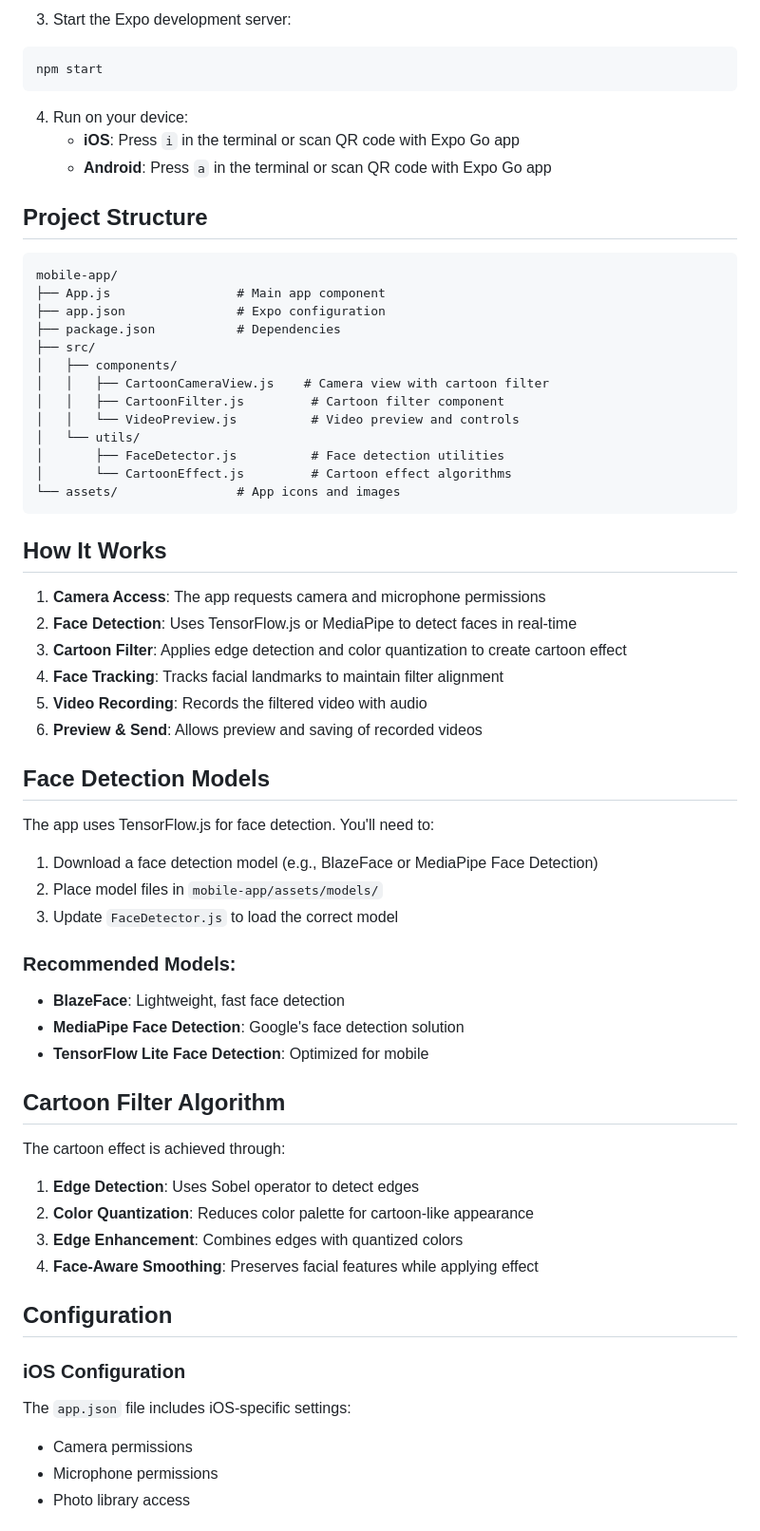
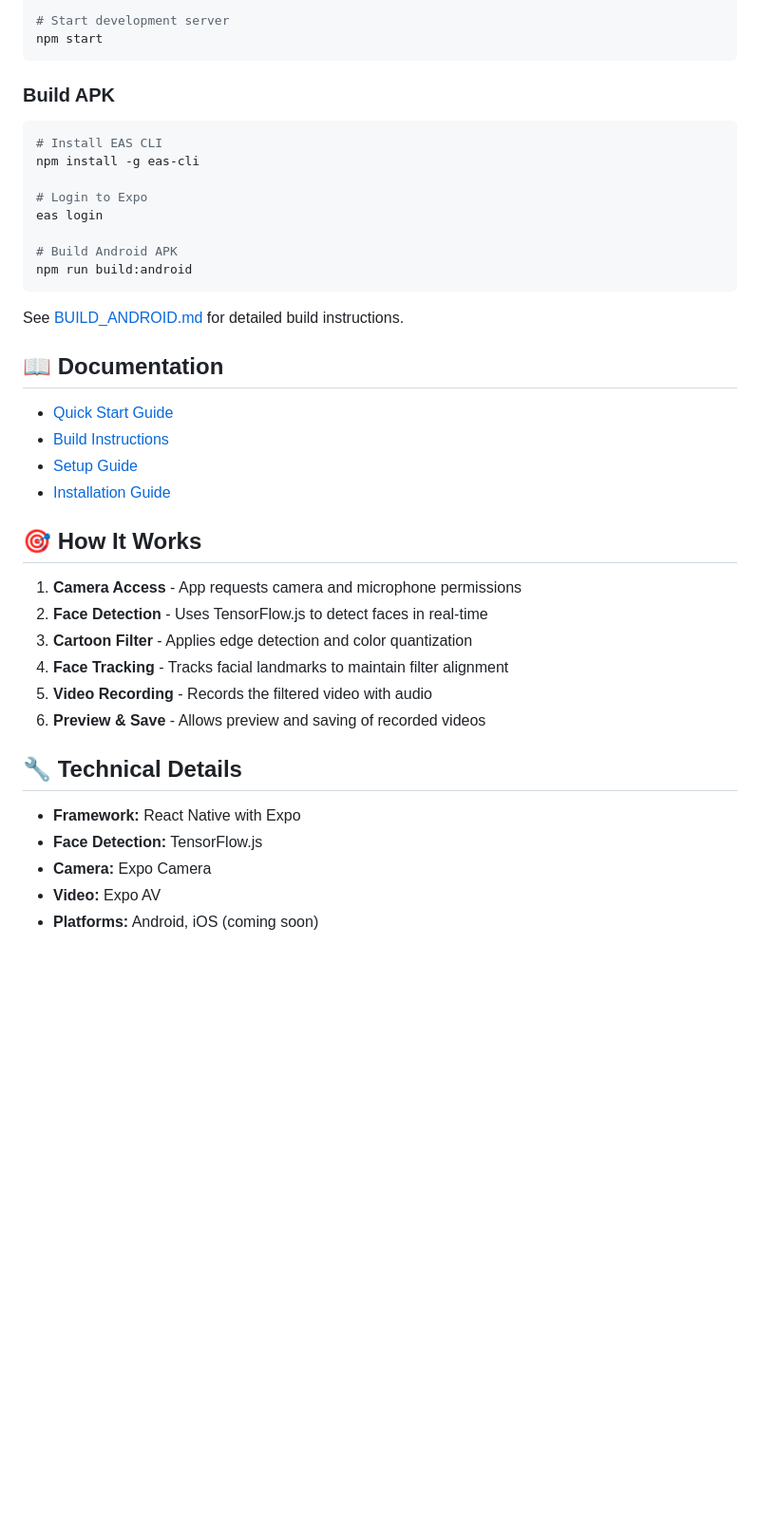
Before and after one commit to afloareioanb-afk/funny-face-mobile, a Markdown page: README.md, the part around one of its changes. Shown at 95% size. GitHub-like rendering; blank space fills up the shorter version.

Commit message:
Update README for GitHub

````diff
--- a/README.md
+++ b/README.md
@@ -33,68 +73,44 @@ npm install
 
-3. Start the Expo development server:
-```bash
+# Start development server
 npm start
 ```
 
-4. Run on your device:
-   - **iOS**: Press `i` in the terminal or scan QR code with Expo Go app
-   - **Android**: Press `a` in the terminal or scan QR code with Expo Go app
+### Build APK
 
-## Project Structure
+```bash
+# Install EAS CLI
+npm install -g eas-cli
 
-```
-mobile-app/
-├── App.js                 # Main app component
-├── app.json               # Expo configuration
-├── package.json           # Dependencies
-├── src/
-│   ├── components/
-│   │   ├── CartoonCameraView.js    # Camera view with cartoon filter
-│   │   ├── CartoonFilter.js         # Cartoon filter component
-│   │   └── VideoPreview.js          # Video preview and controls
-│   └── utils/
-│       ├── FaceDetector.js          # Face detection utilities
-│       └── CartoonEffect.js         # Cartoon effect algorithms
-└── assets/                # App icons and images
+# Login to Expo
+eas login
+
+# Build Android APK
+npm run build:android
 ```
 
-## How It Works
+See [BUILD_ANDROID.md](./BUILD_ANDROID.md) for detailed build instructions.
 
-1. **Camera Access**: The app requests camera and microphone permissions
-2. **Face Detection**: Uses TensorFlow.js or MediaPipe to detect faces in real-time
-3. **Cartoon Filter**: Applies edge detection and color quantization to create cartoon effect
-4. **Face Tracking**: Tracks facial landmarks to maintain filter alignment
-5. **Video Recording**: Records the filtered video with audio
-6. **Preview & Send**: Allows preview and saving of recorded videos
+## 📖 Documentation
 
-## Face Detection Models
+- [Quick Start Guide](./QUICKSTART.md)
+- [Build Instructions](./BUILD_ANDROID.md)
+- [Setup Guide](./SETUP.md)
+- [Installation Guide](./INSTALL_ANDROID.md)
 
-The app uses TensorFlow.js for face detection. You'll need to:
+## 🎯 How It Works
 
-1. Download a face detection model (e.g., BlazeFace or MediaPipe Face Detection)
-2. Place model files in `mobile-app/assets/models/`
-3. Update `FaceDetector.js` to load the correct model
+1. **Camera Access** - App requests camera and microphone permissions
+2. **Face Detection** - Uses TensorFlow.js to detect faces in real-time
+3. **Cartoon Filter** - Applies edge detection and color quantization
+4. **Face Tracking** - Tracks facial landmarks to maintain filter alignment
+5. **Video Recording** - Records the filtered video with audio
+6. **Preview & Save** - Allows preview and saving of recorded videos
 
-### Recommended Models:
-- **BlazeFace**: Lightweight, fast face detection
-- **MediaPipe Face Detection**: Google's face detection solution
-- **TensorFlow Lite Face Detection**: Optimized for mobile
+## 🔧 Technical Details
 
-## Cartoon Filter Algorithm
+- **Framework:** React Native with Expo
+- **Face Detection:** TensorFlow.js
+- **Camera:** Expo Camera
+- **Video:** Expo AV
+- **Platforms:** Android, iOS (coming soon)
 
-The cartoon effect is achieved through:
-
-1. **Edge Detection**: Uses Sobel operator to detect edges
-2. **Color Quantization**: Reduces color palette for cartoon-like appearance
-3. **Edge Enhancement**: Combines edges with quantized colors
-4. **Face-Aware Smoothing**: Preserves facial features while applying effect
-
-## Configuration
-
-### iOS Configuration
-
-The `app.json` file includes iOS-specific settings:
-- Camera permissions
-- Microphone permissions
-- Photo library access
-
````
Also changed, not shown: other parts of README.md (+80 -87 lines).
